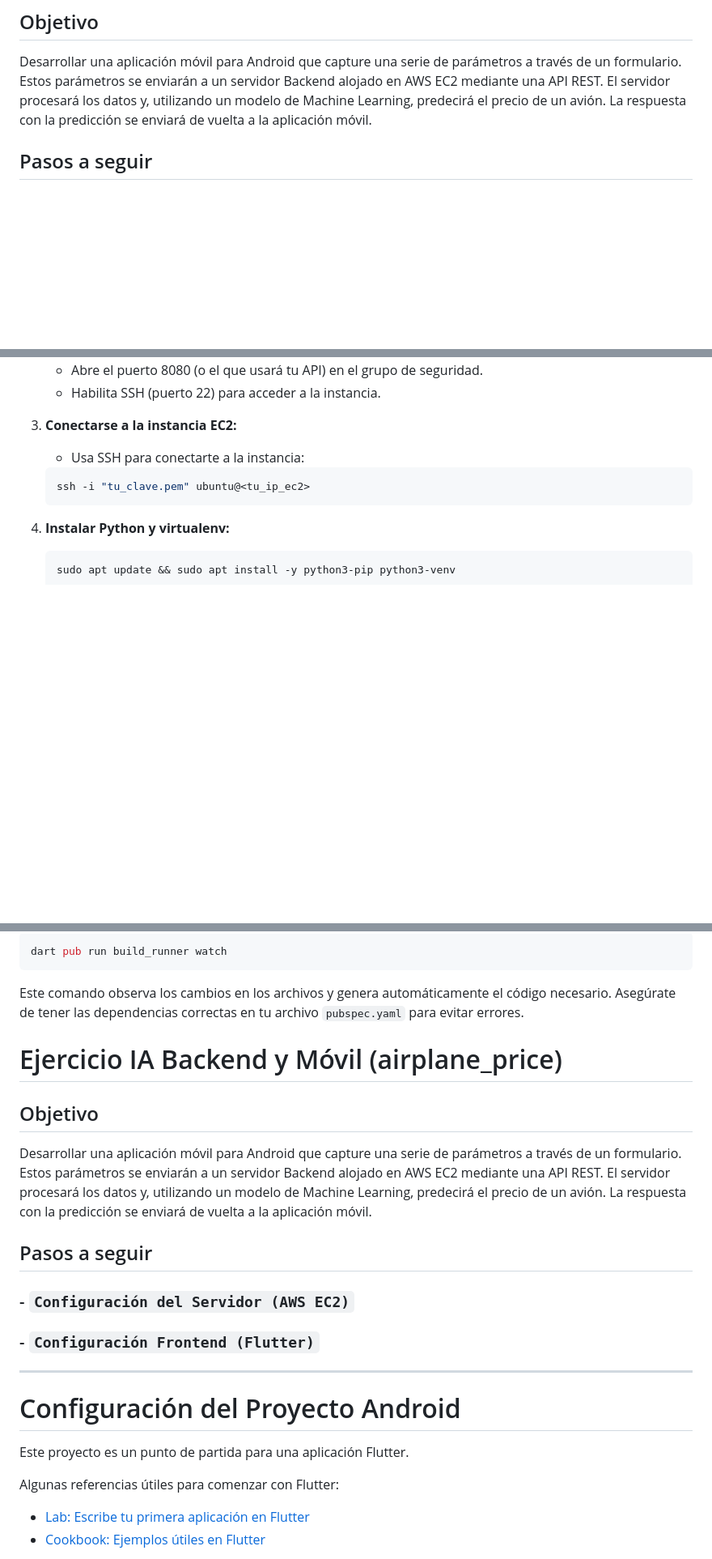
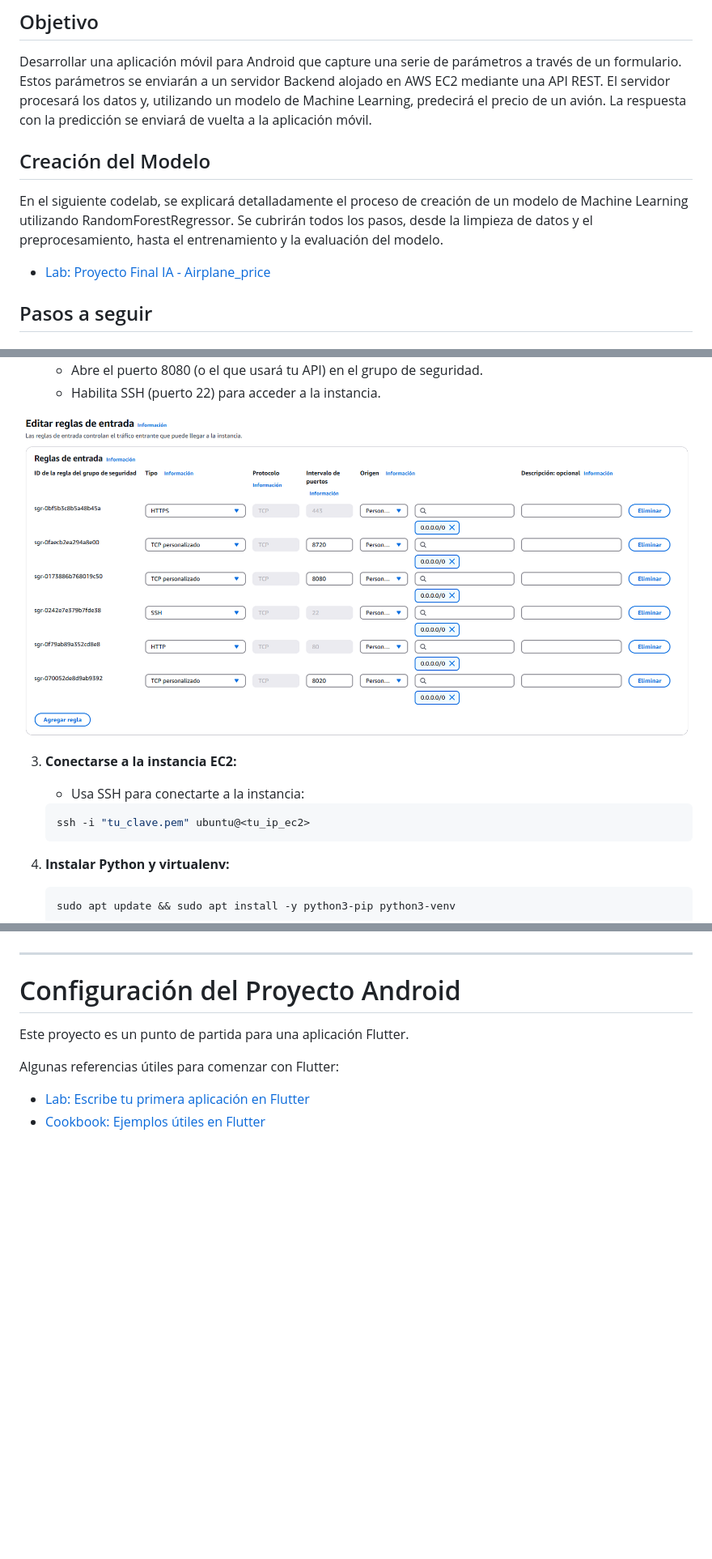
Before and after one commit to DavidUnab/airplanePrice, a Markdown page: README.md, 3 parts joined by grey strips. Shown at 81% size. Rendered like a GitHub page; blank space fills up the shorter version.

````diff
--- a/README.md
+++ b/README.md
@@ -3,6 +3,13 @@
 ## Objetivo
 
 Desarrollar una aplicación móvil para Android que capture una serie de parámetros a través de un formulario. Estos parámetros se enviarán a un servidor Backend alojado en AWS EC2 mediante una API REST. El servidor procesará los datos y, utilizando un modelo de Machine Learning, predecirá el precio de un avión. La respuesta con la predicción se enviará de vuelta a la aplicación móvil.
+
+## Creación del Modelo
+
+En el siguiente codelab, se explicará detalladamente el proceso de creación de un modelo de Machine Learning utilizando RandomForestRegressor. Se cubrirán todos los pasos, desde la limpieza de datos y el preprocesamiento, hasta el entrenamiento y la evaluación del modelo.
+
+- [Lab: Proyecto Final IA - Airplane_price](https://colab.research.google.com/drive/1Xtt6hKNzODoHvEsJt3jmZS_nJFzLUrBV?usp=sharing)
+
 
 ## Pasos a seguir
 
@@ -71,6 +80,8 @@ pip install Flask joblib numpy
 2. **Configurar reglas de seguridad:**
    - Abre el puerto 8080 (o el que usará tu API) en el grupo de seguridad.
    - Habilita SSH (puerto 22) para acceder a la instancia.
+
+![Reglas](assets/readme/regla.png)
 
 3. **Conectarse a la instancia EC2:**
    - Usa SSH para conectarte a la instancia:
@@ -307,19 +210,3 @@ Si necesitas regenerar los providers, usa el siguiente comando:
-```sh
-dart pub run build_runner watch
-```
-
-Este comando observa los cambios en los archivos y genera automáticamente el código necesario. Asegúrate de tener las dependencias correctas en tu archivo `pubspec.yaml` para evitar errores.
-
-# Ejercicio IA Backend y Móvil (airplane_price)
-
-## Objetivo
-
-Desarrollar una aplicación móvil para Android que capture una serie de parámetros a través de un formulario. Estos parámetros se enviarán a un servidor Backend alojado en AWS EC2 mediante una API REST. El servidor procesará los datos y, utilizando un modelo de Machine Learning, predecirá el precio de un avión. La respuesta con la predicción se enviará de vuelta a la aplicación móvil.
-
-## Pasos a seguir
-
-### - `Configuración del Servidor (AWS EC2)`
-### - `Configuración Frontend (Flutter)`
 
 ---
 # Configuración del Proyecto Android
````
Also changed, not shown: other parts of README.md (+6 -111 lines).
